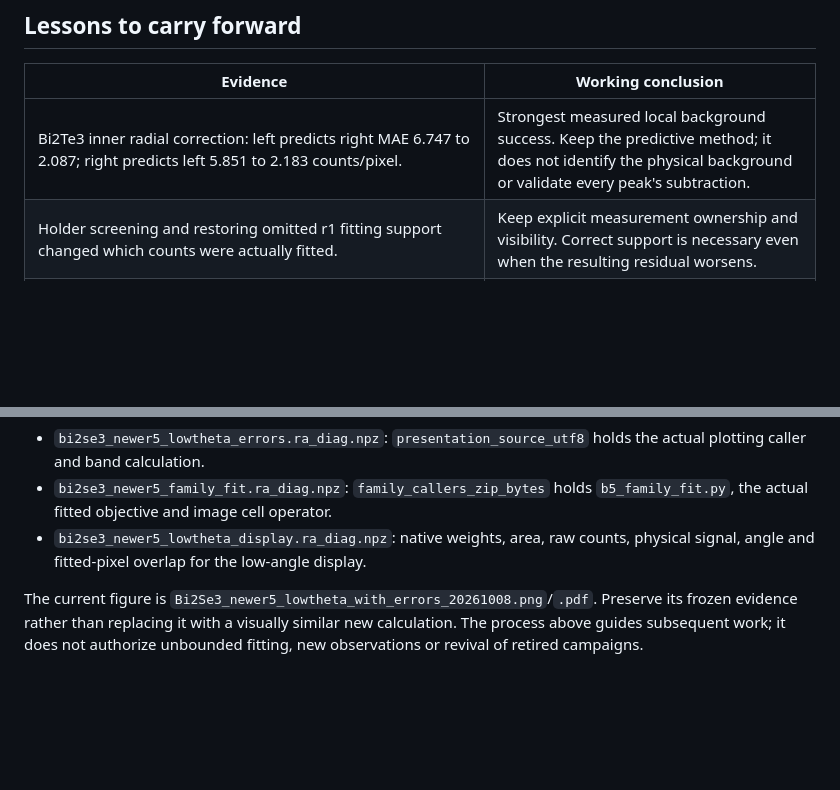
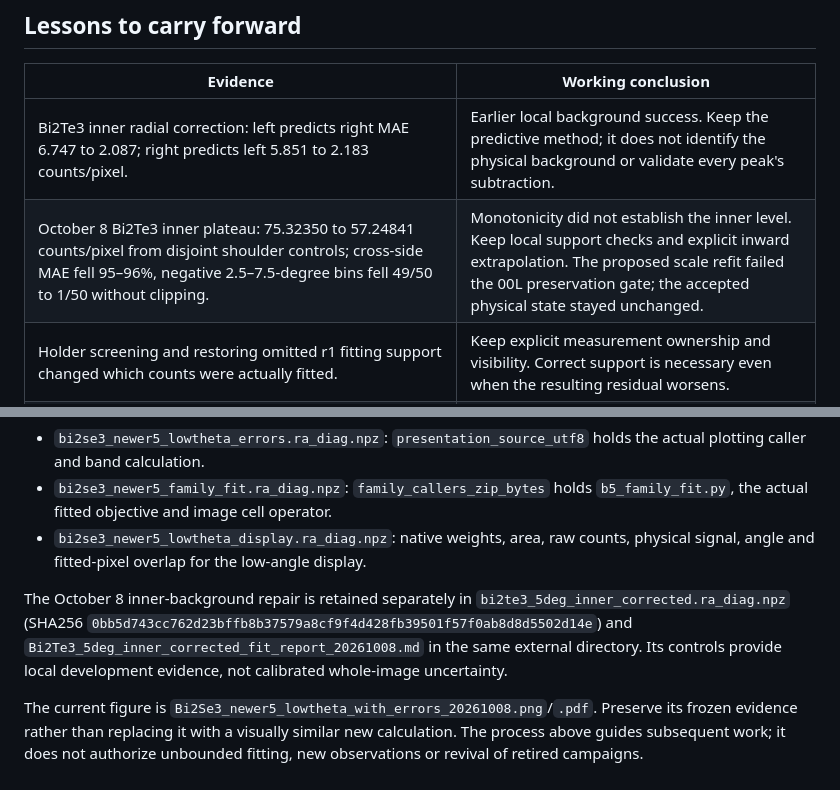
Before and after one commit to DVBeckwitt/SLATE-rMC, a Markdown page: docs/FITTING_WORKFLOW.md, 2 parts joined by grey strips. GitHub-like rendering; blank space fills up the shorter version.

```diff
--- a/docs/FITTING_WORKFLOW.md
+++ b/docs/FITTING_WORKFLOW.md
@@ -183,7 +235,8 @@ fit inputs. Never put diagnostic output or experiment callers in the repository.
 
 | Evidence | Working conclusion |
 |---|---|
-| Bi2Te3 inner radial correction: left predicts right MAE 6.747 to 2.087; right predicts left 5.851 to 2.183 counts/pixel. | Strongest measured local background success. Keep the predictive method; it does not identify the physical background or validate every peak's subtraction. |
+| Bi2Te3 inner radial correction: left predicts right MAE 6.747 to 2.087; right predicts left 5.851 to 2.183 counts/pixel. | Earlier local background success. Keep the predictive method; it does not identify the physical background or validate every peak's subtraction. |
+| October 8 Bi2Te3 inner plateau: 75.32350 to 57.24841 counts/pixel from disjoint shoulder controls; cross-side MAE fell 95–96%, negative 2.5–7.5-degree bins fell 49/50 to 1/50 without clipping. | Monotonicity did not establish the inner level. Keep local support checks and explicit inward extrapolation. The proposed scale refit failed the 00L preservation gate; the accepted physical state stayed unchanged. |
 | Holder screening and restoring omitted r1 fitting support changed which counts were actually fitted. | Keep explicit measurement ownership and visibility. Correct support is necessary even when the resulting residual worsens. |
 | Protected monotone background improved several off-peak diagnostics but could increase negative r3 bins or fail unchanged adoption gates. | Keep protection and independent controls; reject automatic global adoption or post-hoc gate changes. |
 | October 7 staged Se fit improved a matched objective by 2.284%, while protected 003/006 residuals worsened. Latest family refinement improved only 0.0167656%, with all seven profile RMS values slightly worse. | Staging and a lower scalar score are not a demonstrated physical repair. Report regional tradeoffs and the previous displayed state separately. |
@@ -216,6 +269,12 @@ These and the following packs are external, under
 - `bi2se3_newer5_lowtheta_display.ra_diag.npz`: native weights, area, raw counts,
   physical signal, angle and fitted-pixel overlap for the low-angle display.
 
+The October 8 inner-background repair is retained separately in
+`bi2te3_5deg_inner_corrected.ra_diag.npz`
+(SHA256 `0bb5d743cc762d23bffb8b37579a8cf9f4d428fb39501f57f0ab8d8d5502d14e`)
+and `Bi2Te3_5deg_inner_corrected_fit_report_20261008.md` in the same external directory.
+Its controls provide local development evidence, not calibrated whole-image uncertainty.
+
 The current figure is `Bi2Se3_newer5_lowtheta_with_errors_20261008.png`/`.pdf`.
 Preserve its frozen evidence rather than replacing it with a visually similar
 new calculation. The process above guides subsequent work; it does not authorize
```
Also changed, not shown: other parts of docs/FITTING_WORKFLOW.md (+52 -0 lines), AGENTS.md (+8 -0 lines).
